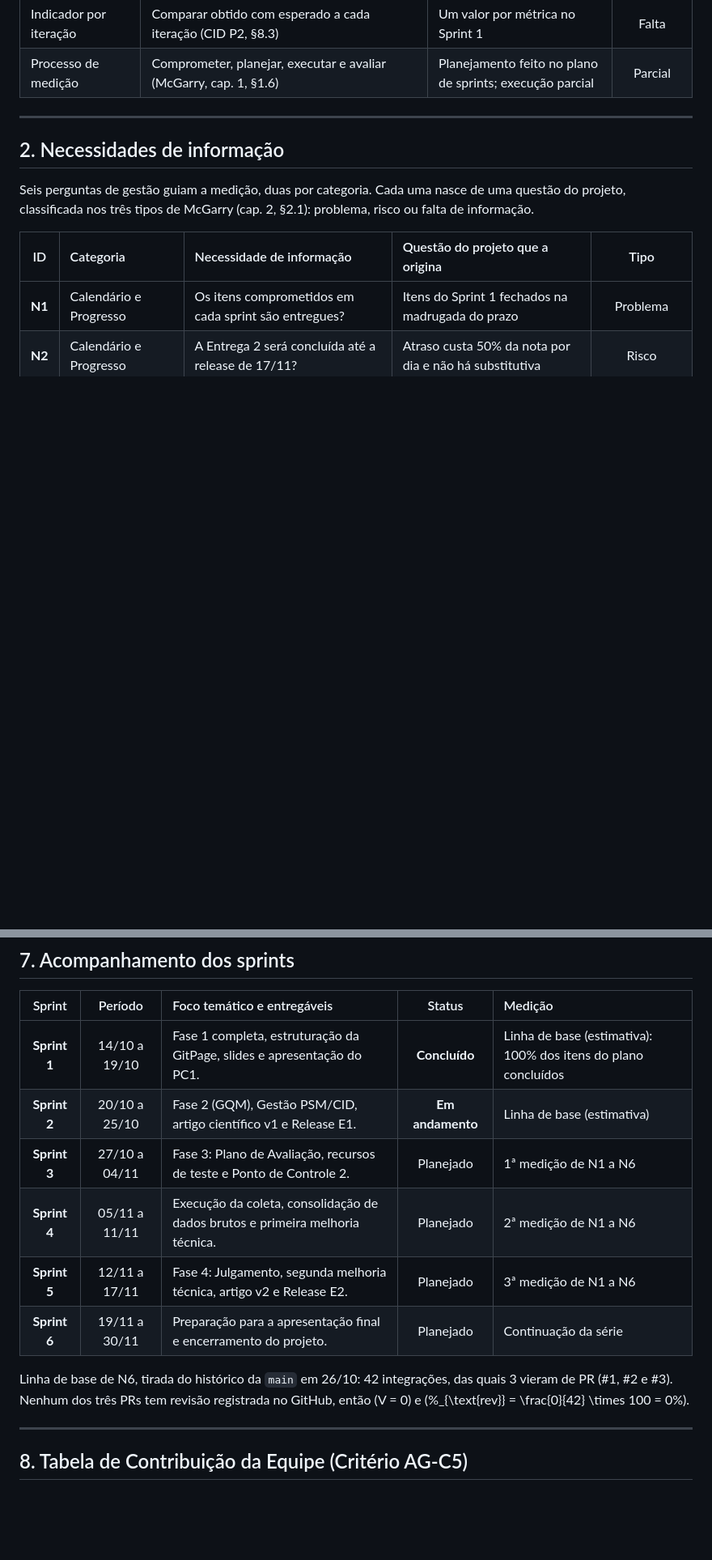
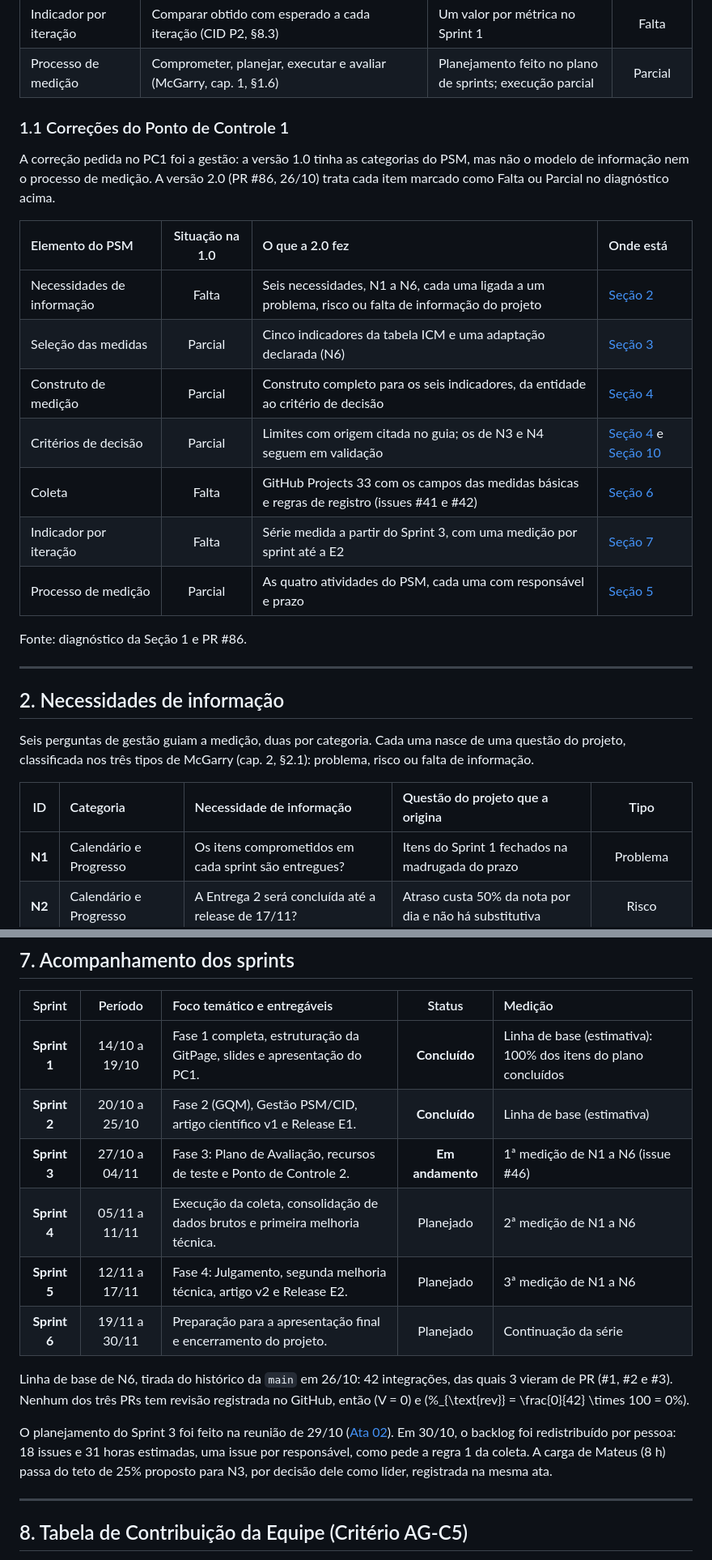
Before and after one commit to FCTE-Qualidade-de-Software-1/2026-2_T02_FRANS_BILAS, a Markdown page: documentation/content/gestao.md, 2 parts joined by grey strips. Shown at 81% size. Rendered like a GitHub page; blank space fills up the shorter version.

```diff
--- a/documentation/content/gestao.md
+++ b/documentation/content/gestao.md
@@ -24,6 +24,22 @@ A tabela compara cada elemento do PSM com o estado da página em 26/10.
 | Coleta | Automatizada e integrada ao fluxo de trabalho (CID P1, §5) | Horas estimadas, TRP sem valor, nenhuma tag de release | Falta |
 | Indicador por iteração | Comparar obtido com esperado a cada iteração (CID P2, §8.3) | Um valor por métrica no Sprint 1 | Falta |
 | Processo de medição | Comprometer, planejar, executar e avaliar (McGarry, cap. 1, §1.6) | Planejamento feito no plano de sprints; execução parcial | Parcial |
+
+### 1.1 Correções do Ponto de Controle 1
+
+A correção pedida no PC1 foi a gestão: a versão 1.0 tinha as categorias do PSM, mas não o modelo de informação nem o processo de medição. A versão 2.0 (PR #86, 26/10) trata cada item marcado como Falta ou Parcial no diagnóstico acima.
+
+| Elemento do PSM | Situação na 1.0 | O que a 2.0 fez | Onde está |
+| :--- | :---: | :--- | :--- |
+| Necessidades de informação | Falta | Seis necessidades, N1 a N6, cada uma ligada a um problema, risco ou falta de informação do projeto | [Seção 2](#2-necessidades-de-informacao) |
+| Seleção das medidas | Parcial | Cinco indicadores da tabela ICM e uma adaptação declarada (N6) | [Seção 3](#3-indicadores-selecionados) |
+| Construto de medição | Parcial | Construto completo para os seis indicadores, da entidade ao critério de decisão | [Seção 4](#4-construtos-de-medicao) |
+| Critérios de decisão | Parcial | Limites com origem citada no guia; os de N3 e N4 seguem em validação | [Seção 4](#4-construtos-de-medicao) e [Seção 10](#10-pontos-em-validacao) |
+| Coleta | Falta | GitHub Projects 33 com os campos das medidas básicas e regras de registro (issues #41 e #42) | [Seção 6](#6-coleta-de-dados) |
+| Indicador por iteração | Falta | Série medida a partir do Sprint 3, com uma medição por sprint até a E2 | [Seção 7](#7-acompanhamento-dos-sprints) |
+| Processo de medição | Parcial | As quatro atividades do PSM, cada uma com responsável e prazo | [Seção 5](#5-processo-de-medicao) |
+
+Fonte: diagnóstico da Seção 1 e PR #86.
 
 ---
 
@@ -200,13 +216,15 @@ Regras de registro:
 | Sprint | Período | Foco temático e entregáveis | Status | Medição |
 | :---: | :---: | :--- | :---: | :--- |
 | **Sprint 1** | 14/10 a 19/10 | Fase 1 completa, estruturação da GitPage, slides e apresentação do PC1. | **Concluído** | Linha de base (estimativa): 100% dos itens do plano concluídos |
-| **Sprint 2** | 20/10 a 25/10 | Fase 2 (GQM), Gestão PSM/CID, artigo científico v1 e Release E1. | **Em andamento** | Linha de base (estimativa) |
-| **Sprint 3** | 27/10 a 04/11 | Fase 3: Plano de Avaliação, recursos de teste e Ponto de Controle 2. | Planejado | 1ª medição de N1 a N6 |
+| **Sprint 2** | 20/10 a 25/10 | Fase 2 (GQM), Gestão PSM/CID, artigo científico v1 e Release E1. | **Concluído** | Linha de base (estimativa) |
+| **Sprint 3** | 27/10 a 04/11 | Fase 3: Plano de Avaliação, recursos de teste e Ponto de Controle 2. | **Em andamento** | 1ª medição de N1 a N6 (issue #46) |
 | **Sprint 4** | 05/11 a 11/11 | Execução da coleta, consolidação de dados brutos e primeira melhoria técnica. | Planejado | 2ª medição de N1 a N6 |
 | **Sprint 5** | 12/11 a 17/11 | Fase 4: Julgamento, segunda melhoria técnica, artigo v2 e Release E2. | Planejado | 3ª medição de N1 a N6 |
 | **Sprint 6** | 19/11 a 30/11 | Preparação para a apresentação final e encerramento do projeto. | Planejado | Continuação da série |
 
 Linha de base de N6, tirada do histórico da `main` em 26/10: 42 integrações, das quais 3 vieram de PR (#1, #2 e #3). Nenhum dos três PRs tem revisão registrada no GitHub, então \(V = 0\) e \(\%_{\text{rev}} = \frac{0}{42} \times 100 = 0\%\).
+
+O planejamento do Sprint 3 foi feito na reunião de 29/10 ([Ata 02](atas/index.md)). Em 30/10, o backlog foi redistribuído por pessoa: 18 issues e 31 horas estimadas, uma issue por responsável, como pede a regra 1 da coleta. A carga de Mateus (8 h) passa do teto de 25% proposto para N3, por decisão dele como líder, registrada na mesma ata.
 
 ---
 
```
Also changed, not shown: other parts of documentation/content/gestao.md (+15 -8 lines).
